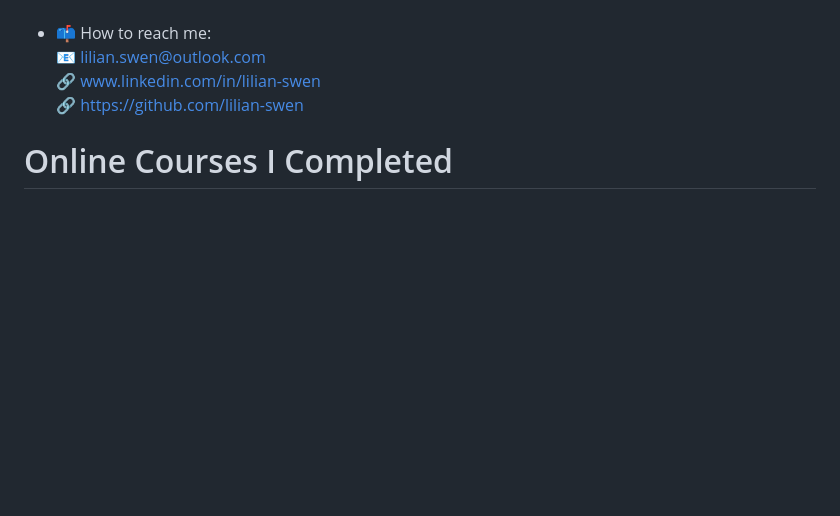
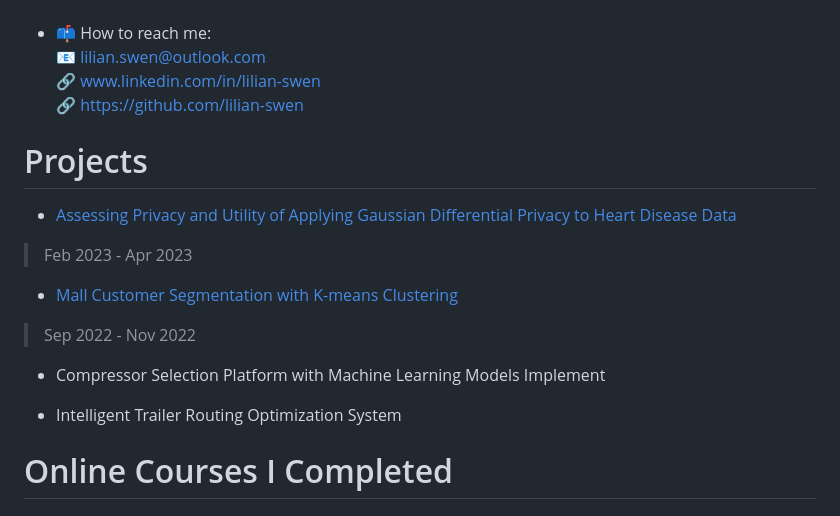
Before and after one commit to lilian-swen/lilian-swen, a Markdown page: README.md, the part around the change. GitHub-like rendering; blank space fills up the shorter version.

Commit message:
upload readme, Lilian

```diff
--- a/README.md
+++ b/README.md
@@ -26,6 +26,20 @@ My key professional skills include:
 📧 lilian.swen@outlook.com <br>
 🔗 www.linkedin.com/in/lilian-swen <br>
 🔗 https://github.com/lilian-swen <br>
+
+# Projects
+- [Assessing Privacy and Utility of Applying Gaussian Differential Privacy to Heart Disease Data](https://github.com/lilian-swen/ApplyingGPDtoHeartDiseaseData)
+> Feb 2023 - Apr 2023
+
+- [Mall Customer Segmentation with K-means Clustering](https://github.com/lilian-swen/MallCustomerSegmentation)
+> Sep 2022 - Nov 2022
+
+
+- Compressor Selection Platform with Machine Learning Models Implement
+
+
+- Intelligent Trailer Routing Optimization System
+
 
 # Online Courses I Completed
 
```
